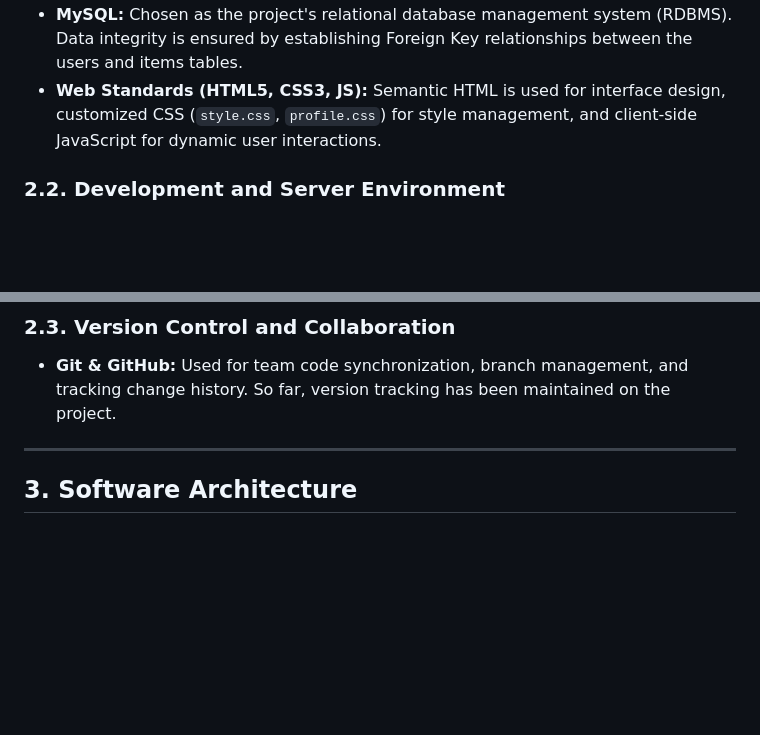
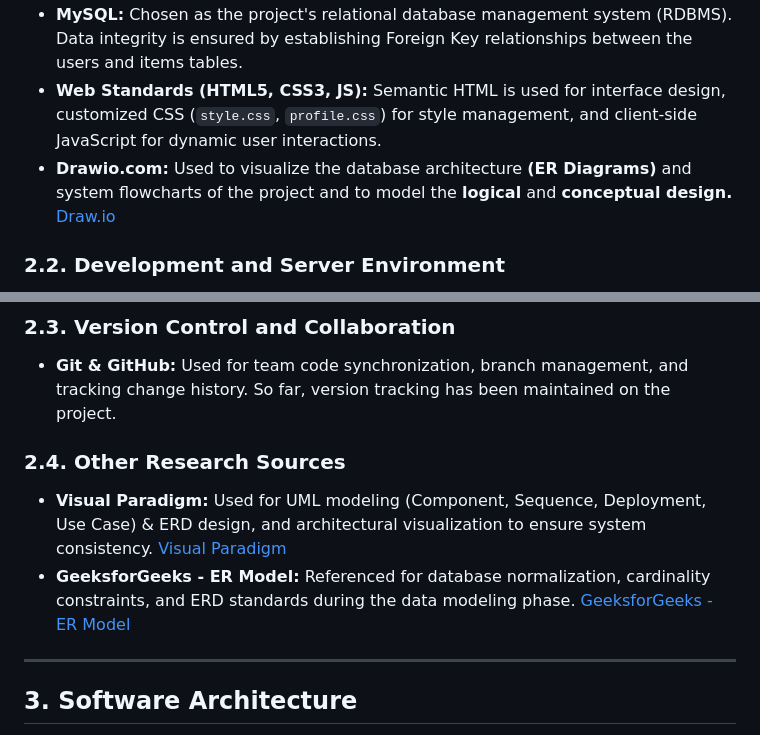
Before and after one commit to aydin-turan-ozbay/Lost-and-Found-Information-System, a Markdown page: ARCHITECTURE.md, 2 parts joined by grey strips. GitHub-like rendering; blank space fills up the shorter version.

Commit message:
Add Research Sourches to ARCHITECTURE.md
Drawio.com
Visual Paradigm
GeeksforGeeks- ER Model

```diff
--- a/ARCHITECTURE.md
+++ b/ARCHITECTURE.md
@@ -52,6 +52,7 @@ The technology stack and tools used in the development, testing, and deployment
 - **PHP 8.x:** Used as the core engine on the server side (Backend) for processing form data, session management, and performing database CRUD (Create, Read, Update, Delete) operations.
 - **MySQL:** Chosen as the project's relational database management system (RDBMS). Data integrity is ensured by establishing Foreign Key relationships between the users and items tables.
 - **Web Standards (HTML5, CSS3, JS):** Semantic HTML is used for interface design, customized CSS (`style.css`, `profile.css`) for style management, and client-side JavaScript for dynamic user interactions.
+- **Drawio.com:** Used to visualize the database architecture **(ER Diagrams)** and system flowcharts of the project and to model the **logical** and **conceptual design.** [Draw.io](https://app.diagrams.net/)
 
 ### 2.2. Development and Server Environment
 
@@ -62,6 +63,10 @@ The technology stack and tools used in the development, testing, and deployment
 ### 2.3. Version Control and Collaboration
 
 - **Git & GitHub:** Used for team code synchronization, branch management, and tracking change history. So far, version tracking has been maintained on the project.
+
+### 2.4. Other Research Sources
+- **Visual Paradigm:** Used for UML modeling (Component, Sequence, Deployment, Use Case) & ERD design, and architectural visualization to ensure system consistency. [Visual Paradigm](https://www.visual-paradigm.com/)
+- **GeeksforGeeks - ER Model:** Referenced for database normalization, cardinality constraints, and ERD standards during the data modeling phase. [GeeksforGeeks - ER Model](https://www.geeksforgeeks.org/introduction-of-er-model/)
 
 ---
 
```
